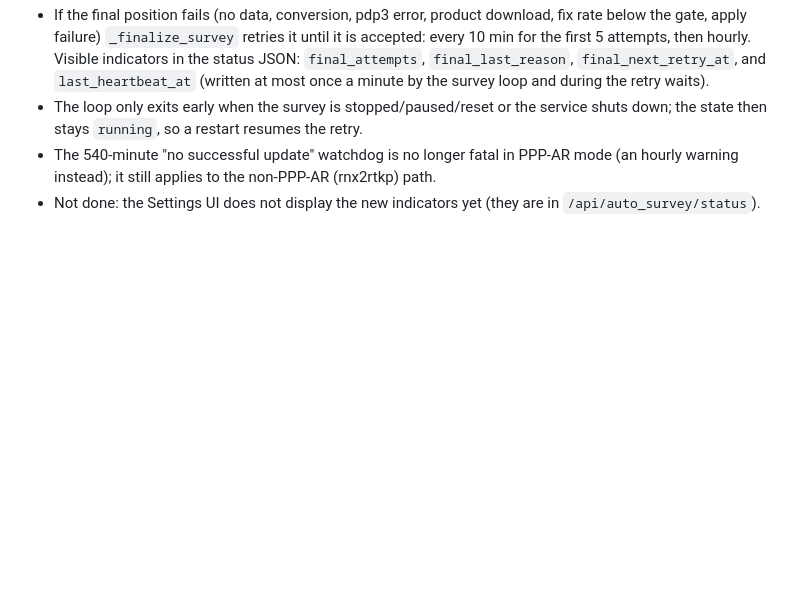
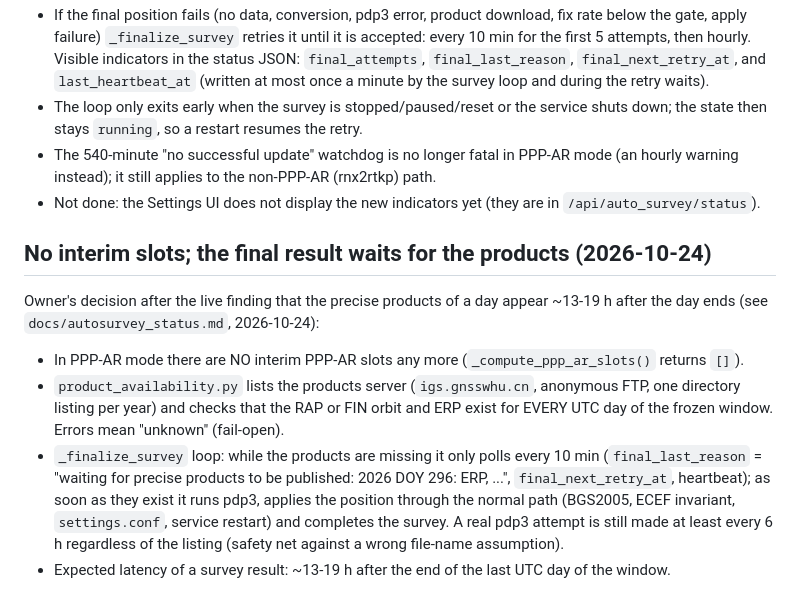
Before and after one commit to peshovp/RPI-BS, a Markdown page: docs/survey_service.md, the part around the change. GitHub-like rendering; blank space fills up the shorter version.

Commit message:
docs: survey service - no interim slots, final waits for products
Co-Authored-By: Claude Sonnet 5.5 <noreply@anthropic.com>

```diff
--- a/docs/survey_service.md
+++ b/docs/survey_service.md
@@ -88,3 +88,19 @@ grep -E 'survey_service_|recovered|self_heal' /var/lib/rtkbase/audit.log | tail
   hourly warning instead); it still applies to the non-PPP-AR (rnx2rtkp) path.
 - Not done: the Settings UI does not display the new indicators yet (they are in
   `/api/auto_survey/status`).
+
+## No interim slots; the final result waits for the products (2026-10-24)
+
+Owner's decision after the live finding that the precise products of a day appear ~13-19 h
+after the day ends (see `docs/autosurvey_status.md`, 2026-10-24):
+- In PPP-AR mode there are NO interim PPP-AR slots any more (`_compute_ppp_ar_slots()` returns `[]`).
+- `product_availability.py` lists the products server (`igs.gnsswhu.cn`, anonymous FTP, one
+  directory listing per year) and checks that the RAP or FIN orbit and ERP exist for EVERY UTC
+  day of the frozen window. Errors mean "unknown" (fail-open).
+- `_finalize_survey` loop: while the products are missing it only polls every 10 min
+  (`final_last_reason` = "waiting for precise products to be published: 2026 DOY 296: ERP, ...",
+  `final_next_retry_at`, heartbeat); as soon as they exist it runs pdp3, applies the position
+  through the normal path (BGS2005, ECEF invariant, `settings.conf`, service restart) and
+  completes the survey. A real pdp3 attempt is still made at least every 6 h regardless of the
+  listing (safety net against a wrong file-name assumption).
+- Expected latency of a survey result: ~13-19 h after the end of the last UTC day of the window.
```
